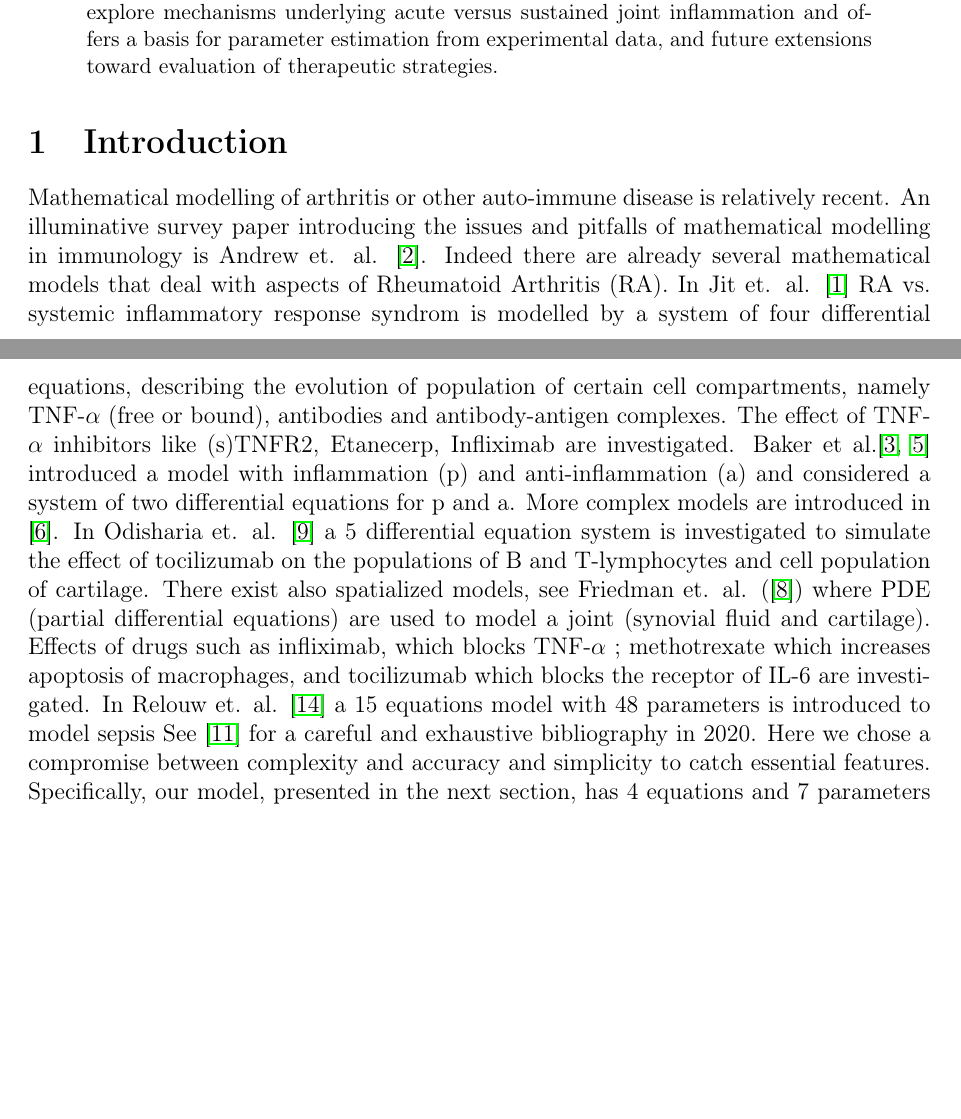
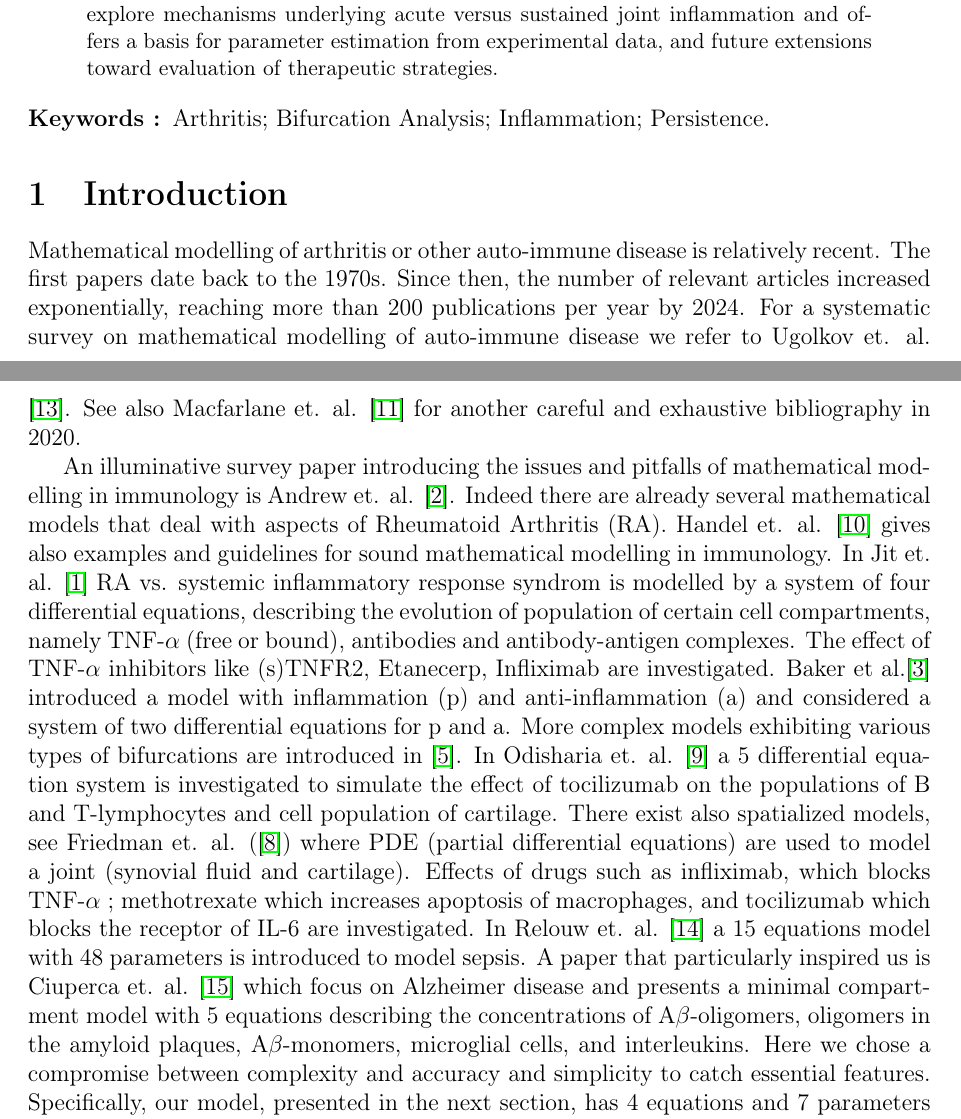
Before and after one commit to azerad/immunomath, a LaTeX paper (arthritis_model_oliv.tex): two parts of pages 1 and 2 of 20, joined at a grey line, cut so that both start at the same text, the shorter picture padded with empty space. Compiled offline with pdfLaTeX.

Commit message:
biblio encore

```diff
--- a/arthritis_model_oliv.tex
+++ b/arthritis_model_oliv.tex
@@ -31,6 +31,10 @@
 \newtheorem{rem}{Remark}[section]
 \newtheorem{theorem}{Theorem}[section]
 \newtheorem{proposition}{Proposition}[section]
+\newcommand{\keywords}[1]{%
+  \par\noindent\textbf{Keywords : }#1
+}
+
 \begin{document}
 
 \maketitle
@@ -49,21 +53,34 @@ Numerical simulations illustrate typical transient dynamics and phase- space geo
 In conclusion, our model provides a framework to explore mechanisms underlying acute versus sustained joint inflammation and offers a basis for parameter estimation from experimental data, and future extensions toward evaluation of therapeutic strategies.
 
 \end{abstract}
+\keywords{Arthritis;  Bifurcation Analysis; Inflammation; Persistence.}
+
 \section{Introduction}
 Mathematical modelling of arthritis or other auto-immune disease is relatively recent.
+The ﬁrst papers date back to the 1970s. Since
+then, the number of relevant articles increased exponentially,
+reaching more than 200 publications per year by 2024.
+For a systematic survey on mathematical modelling of auto-immune disease we refer to Ugolkov et. al. \cite{frontiers2024}.
+See also  Macfarlane et. al. \cite{macfarlane2020} for another careful and exhaustive bibliography in 2020.
+
 An illuminative survey paper introducing the issues and pitfalls of mathematical modelling in immunology is Andrew et. al.  \cite{andrew}. Indeed there are already several mathematical models that deal with aspects
-of Rheumatoid Arthritis (RA).
+of Rheumatoid Arthritis (RA). Handel et. al. \cite{Handel2020} gives also examples and guidelines for sound mathematical modelling in immunology.
 In Jit et. al.  \cite{jit2005} RA vs. systemic inflammatory response syndrom is modelled by a system of four differential equations, describing the evolution of population of certain cell compartments, namely TNF-$\alpha$ (free or bound), antibodies and antibody-antigen complexes.
 The effect of TNF-$\alpha$ inhibitors like (s)TNFR2, Etanecerp, Infliximab are investigated.
-Baker et al.\cite{baker2013, baker2017} introduced a model with inﬂammation
-(p) and anti-inﬂammation (a) and considered a system of two differential equations for p and a. More complex models are introduced in \cite{baker2018}.
+Baker et al.\cite{baker2013} introduced a model with inﬂammation
+(p) and anti-inﬂammation (a) and considered a system of two differential equations for p and a. More complex models exhibiting various types of  bifurcations are introduced in \cite{baker2017}.
 In Odisharia et. al. \cite{jaiani2019} a 5 differential equation system is investigated to simulate the effect of tocilizumab on the populations of B and T-lymphocytes and cell population of cartilage.
 There exist also spatialized models, see Friedman et. al. (\cite{friedman}) where PDE (partial differential equations) are used to model a joint (synovial fluid and cartilage).
 Effects of drugs such as inﬂiximab, which blocks TNF-$\alpha$ ; methotrexate
 which increases apoptosis of macrophages, and tocilizumab
 which blocks the receptor of IL-6 are investigated.
-In Relouw et. al. \cite{relouw} a 15 equations model with 48 parameters is introduced to model sepsis
-See \cite{macfarlane2020} for a careful and exhaustive bibliography in 2020.
+In Relouw et. al. \cite{relouw} a 15 equations model with 48 parameters is introduced to model sepsis.
+A paper that particularly inspired us is Ciuperca et. al. \cite{torres2024} which focus on Alzheimer disease and presents a minimal compartment model with  5 equations describing the concentrations of
+ A$\beta$-oligomers,
+oligomers in the amyloid plaques,
+A$\beta$-monomers,
+microglial cells, and
+interleukins.
 Here we chose a compromise between complexity and accuracy  and simplicity to catch essential features. Specifically, our model, presented in the next section, has 4 equations and 7 parameters and is an ordinary differential equations systems. The behavior of the system will be shown to depend on a single nondimensional parameter.
 Despite its simplicity (or due to) we hope that it can bring some understanding of the arthritis process and new ideas for therapy.\par
 The paper is organized as follows.
```
Also changed, not shown: arthritis_model_oliv.pdf, arthritis_model_oliv.tex (5 more changed lines).
